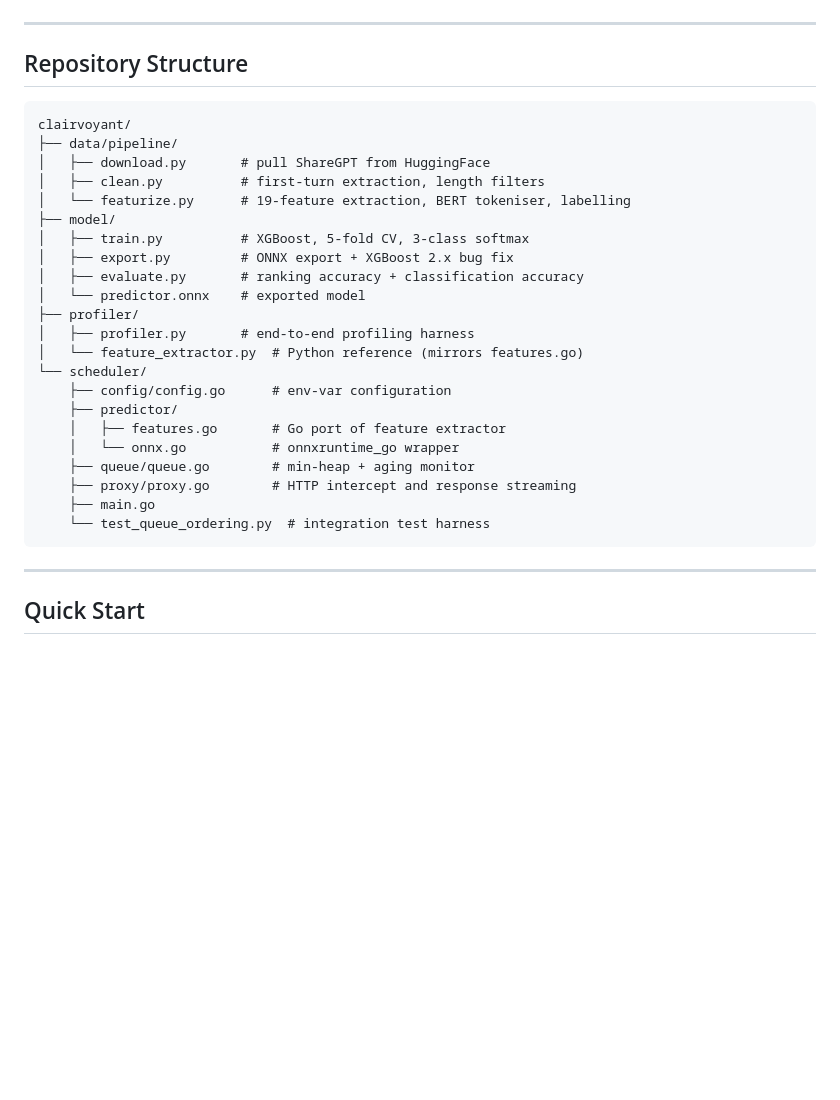
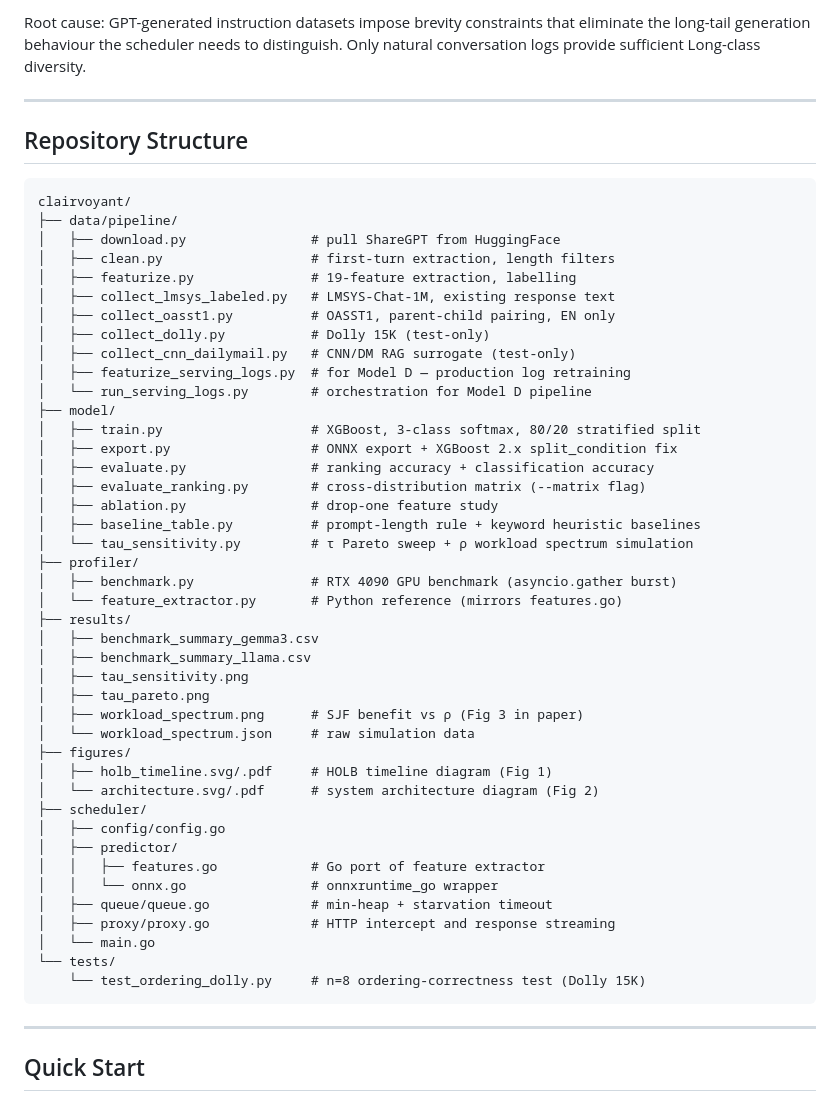
Before and after one commit to Aravind0403/clairvoyant-scheduler, a Markdown page: README.md, the part around one of its changes. Rendered like a GitHub page; blank space fills up the shorter version.

Commit message:
Update README: GPU benchmark complete, workload spectrum, τ sensitivity, full results

````diff
--- a/README.md
+++ b/README.md
@@ -91,3 +152,4 @@ The core finding: **19 surface-level lexical features are sufficient for ranking
+Root cause: GPT-generated instruction datasets impose brevity constraints that eliminate the long-tail generation behaviour the scheduler needs to distinguish. Only natural conversation logs provide sufficient Long-class diversity.
 
 ---
 
@@ -96,26 +158,46 @@ The core finding: **19 surface-level lexical features are sufficient for ranking
 ```
 clairvoyant/
 ├── data/pipeline/
-│   ├── download.py       # pull ShareGPT from HuggingFace
-│   ├── clean.py          # first-turn extraction, length filters
-│   └── featurize.py      # 19-feature extraction, BERT tokeniser, labelling
+│   ├── download.py                # pull ShareGPT from HuggingFace
+│   ├── clean.py                   # first-turn extraction, length filters
+│   ├── featurize.py               # 19-feature extraction, labelling
+│   ├── collect_lmsys_labeled.py   # LMSYS-Chat-1M, existing response text
+│   ├── collect_oasst1.py          # OASST1, parent-child pairing, EN only
+│   ├── collect_dolly.py           # Dolly 15K (test-only)
+│   ├── collect_cnn_dailymail.py   # CNN/DM RAG surrogate (test-only)
+│   ├── featurize_serving_logs.py  # for Model D — production log retraining
+│   └── run_serving_logs.py        # orchestration for Model D pipeline
 ├── model/
-│   ├── train.py          # XGBoost, 5-fold CV, 3-class softmax
-│   ├── export.py         # ONNX export + XGBoost 2.x bug fix
-│   ├── evaluate.py       # ranking accuracy + classification accuracy
-│   └── predictor.onnx    # exported model
+│   ├── train.py                   # XGBoost, 3-class softmax, 80/20 stratified split
+│   ├── export.py                  # ONNX export + XGBoost 2.x split_condition fix
+│   ├── evaluate.py                # ranking accuracy + classification accuracy
+│   ├── evaluate_ranking.py        # cross-distribution matrix (--matrix flag)
+│   ├── ablation.py                # drop-one feature study
+│   ├── baseline_table.py          # prompt-length rule + keyword heuristic baselines
+│   └── tau_sensitivity.py         # τ Pareto sweep + ρ workload spectrum simulation
 ├── profiler/
-│   ├── profiler.py       # end-to-end profiling harness
-│   └── feature_extractor.py  # Python reference (mirrors features.go)
-└── scheduler/
-    ├── config/config.go      # env-var configuration
-    ├── predictor/
-    │   ├── features.go       # Go port of feature extractor
-    │   └── onnx.go           # onnxruntime_go wrapper
-    ├── queue/queue.go        # min-heap + aging monitor
-    ├── proxy/proxy.go        # HTTP intercept and response streaming
-    ├── main.go
-    └── test_queue_ordering.py  # integration test harness
+│   ├── benchmark.py               # RTX 4090 GPU benchmark (asyncio.gather burst)
+│   └── feature_extractor.py       # Python reference (mirrors features.go)
+├── results/
+│   ├── benchmark_summary_gemma3.csv
+│   ├── benchmark_summary_llama.csv
+│   ├── tau_sensitivity.png
+│   ├── tau_pareto.png
+│   ├── workload_spectrum.png      # SJF benefit vs ρ (Fig 3 in paper)
+│   └── workload_spectrum.json     # raw simulation data
+├── figures/
+│   ├── holb_timeline.svg/.pdf     # HOLB timeline diagram (Fig 1)
+│   └── architecture.svg/.pdf      # system architecture diagram (Fig 2)
+├── scheduler/
+│   ├── config/config.go
+│   ├── predictor/
+│   │   ├── features.go            # Go port of feature extractor
+│   │   └── onnx.go                # onnxruntime_go wrapper
+│   ├── queue/queue.go             # min-heap + starvation timeout
+│   ├── proxy/proxy.go             # HTTP intercept and response streaming
+│   └── main.go
+└── tests/
+    └── test_ordering_dolly.py     # n=8 ordering-correctness test (Dolly 15K)
 ```
 
 ---
````
Also changed, not shown: other parts of README.md (+101 -43 lines).
